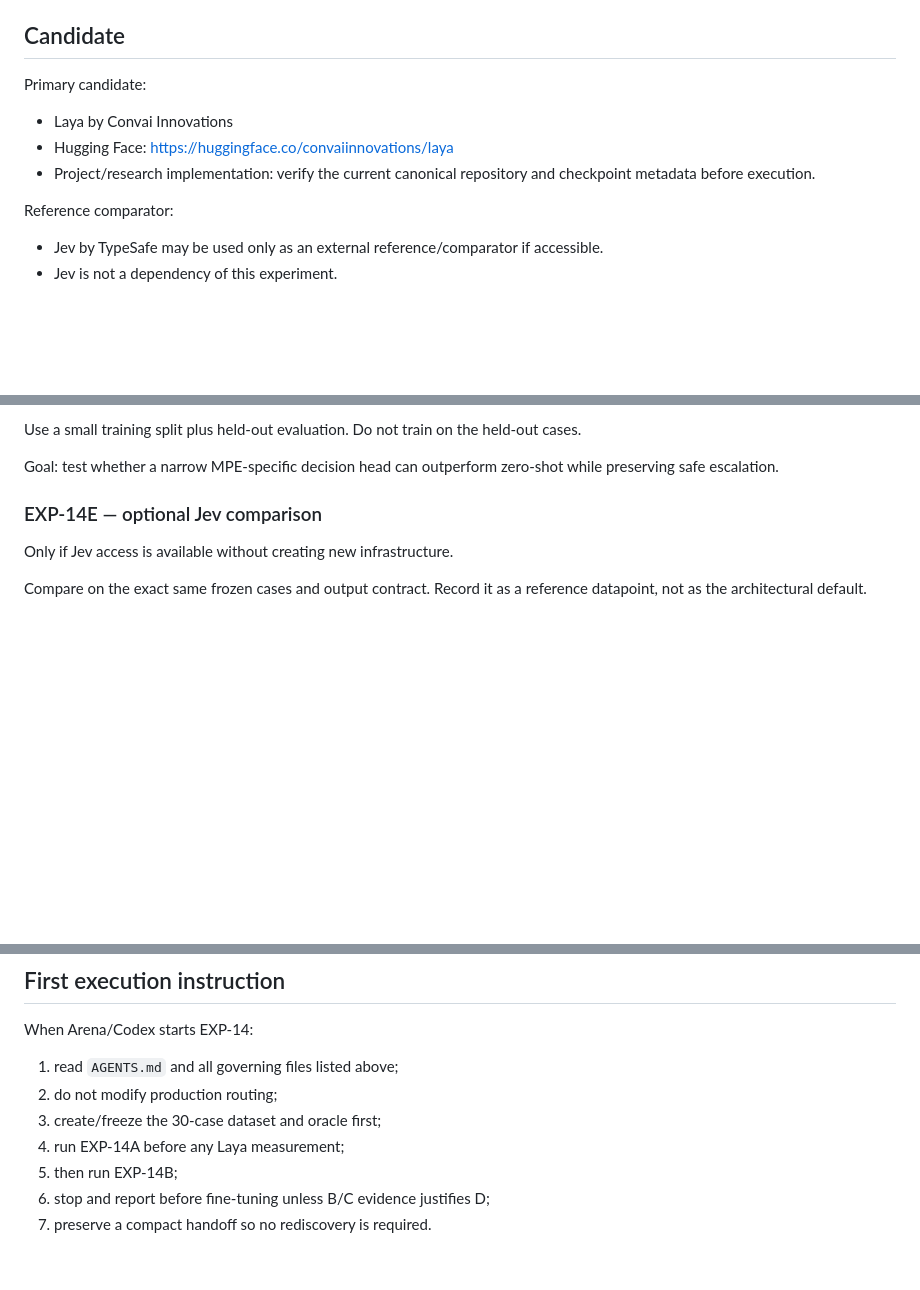
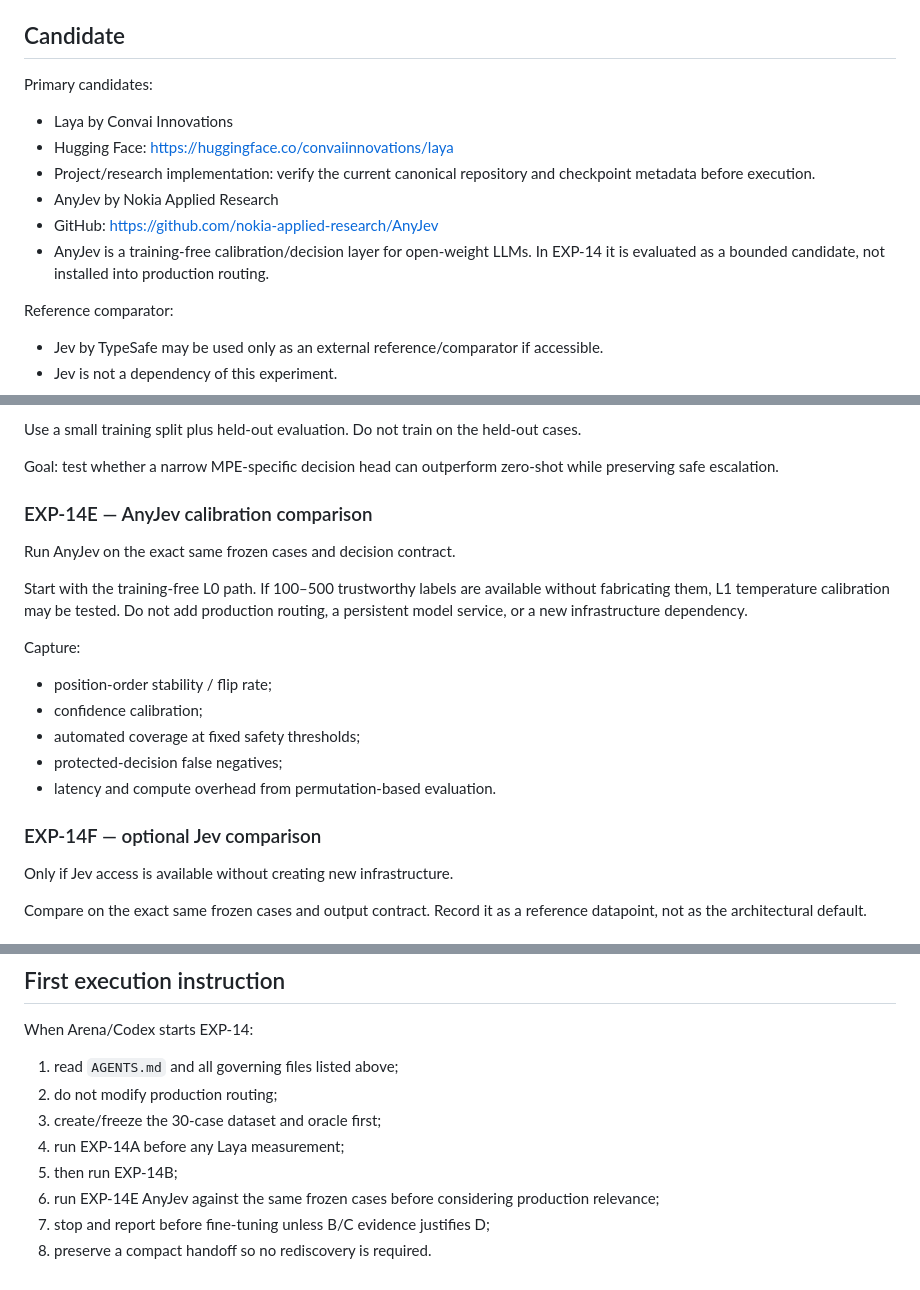
Before and after one commit to Murkin1980/murat-project-engineer, a Markdown page: experiments/exp-14-laya-system-one/README.md, 3 parts joined by grey strips. Drawn GitHub-style; blank space fills up the shorter version.

Commit message:
docs(exp-14): add AnyJev candidate

```diff
--- a/experiments/exp-14-laya-system-one/README.md
+++ b/experiments/exp-14-laya-system-one/README.md
@@ -28,11 +28,14 @@ Relevant governing files:
 
 ## Candidate
 
-Primary candidate:
+Primary candidates:
 
 - Laya by Convai Innovations
 - Hugging Face: https://huggingface.co/convaiinnovations/laya
 - Project/research implementation: verify the current canonical repository and checkpoint metadata before execution.
+- AnyJev by Nokia Applied Research
+- GitHub: https://github.com/nokia-applied-research/AnyJev
+- AnyJev is a training-free calibration/decision layer for open-weight LLMs. In EXP-14 it is evaluated as a bounded candidate, not installed into production routing.
 
 Reference comparator:
 
@@ -148,7 +153,21 @@ Use a small training split plus held-out evaluation. Do not train on the held-ou
 
 Goal: test whether a narrow MPE-specific decision head can outperform zero-shot while preserving safe escalation.
 
-### EXP-14E — optional Jev comparison
+### EXP-14E — AnyJev calibration comparison
+
+Run AnyJev on the exact same frozen cases and decision contract.
+
+Start with the training-free L0 path. If 100–500 trustworthy labels are available without fabricating them, L1 temperature calibration may be tested. Do not add production routing, a persistent model service, or a new infrastructure dependency.
+
+Capture:
+
+- position-order stability / flip rate;
+- confidence calibration;
+- automated coverage at fixed safety thresholds;
+- protected-decision false negatives;
+- latency and compute overhead from permutation-based evaluation.
+
+### EXP-14F — optional Jev comparison
 
 Only if Jev access is available without creating new infrastructure.
 
@@ -232,5 +251,6 @@ When Arena/Codex starts EXP-14:
 3. create/freeze the 30-case dataset and oracle first;
 4. run EXP-14A before any Laya measurement;
 5. then run EXP-14B;
-6. stop and report before fine-tuning unless B/C evidence justifies D;
-7. preserve a compact handoff so no rediscovery is required.
+6. run EXP-14E AnyJev against the same frozen cases before considering production relevance;
+7. stop and report before fine-tuning unless B/C evidence justifies D;
+8. preserve a compact handoff so no rediscovery is required.
```
Also changed, not shown: other parts of experiments/exp-14-laya-system-one/README.md (+2 -0 lines).
